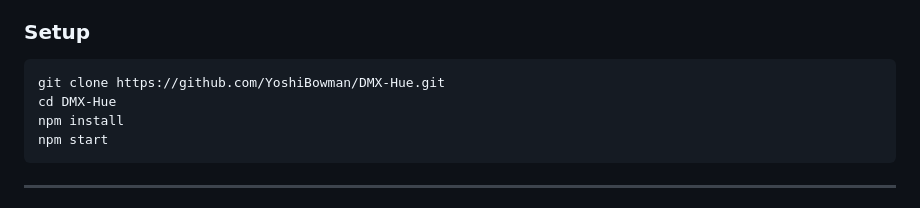
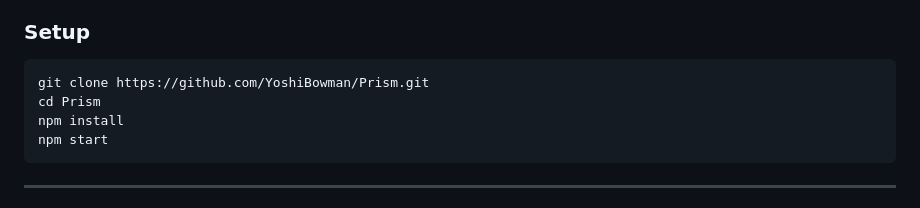
Before and after one commit to YoshiBowman/Prism, a Markdown page: README.md, the part around one of its changes. Rendered like a GitHub page.

Commit message:
docs: fix GitHub URLs to YoshiBowman/Prism
Co-Authored-By: Claude Sonnet 4.6 <noreply@anthropic.com>

````diff
--- a/README.md
+++ b/README.md
@@ -42,8 +42,8 @@ Pre-built installers are available on the [Releases](https://github.com/YoshiBow
 ### Setup
 
 ```bash
-git clone https://github.com/YoshiBowman/DMX-Hue.git
-cd DMX-Hue
+git clone https://github.com/YoshiBowman/Prism.git
+cd Prism
 npm install
 npm start
 ```
````
Also changed, not shown: other parts of README.md (+1 -1 lines).
